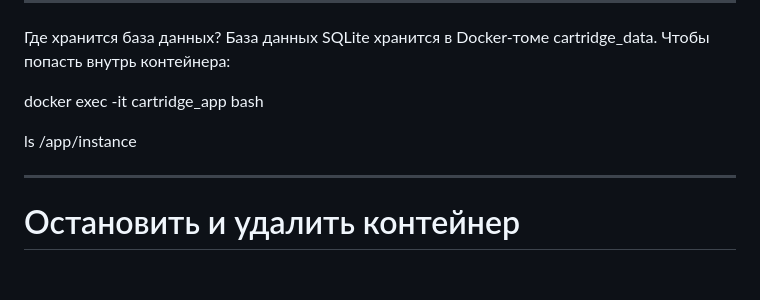
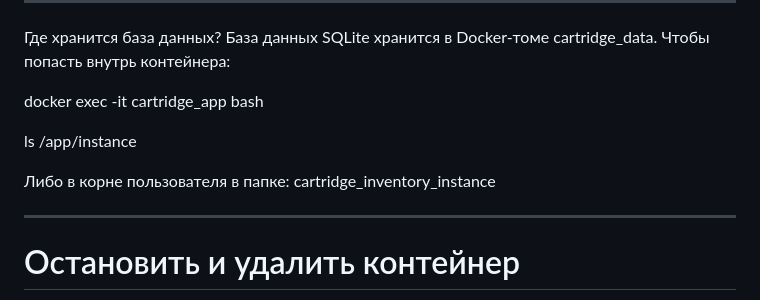
Before and after one commit to insap-ru/cartridge-inventory, a Markdown page: README.md, the part around the change. Rendered like a GitHub page; blank space fills up the shorter version.

```diff
--- a/README.md
+++ b/README.md
@@ -66,6 +66,8 @@ docker exec -it cartridge_app bash
 
 ls /app/instance
 
+Либо в корне пользователя в папке: cartridge_inventory_instance
+
 -------------------------------------------------------------
 
 # Остановить и удалить контейнер
```
